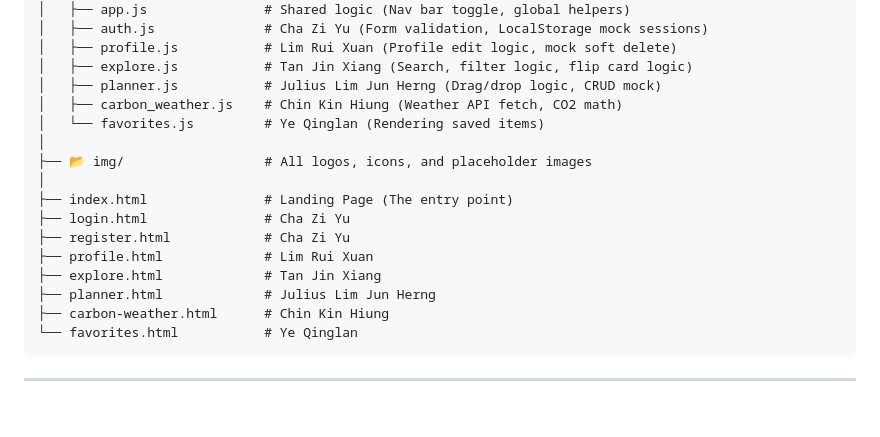
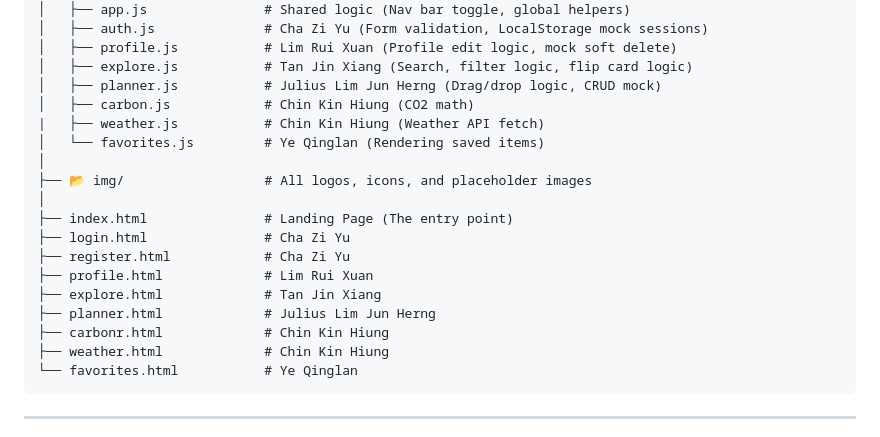
Before and after one commit to LIMRUIXUAN/WIF2003-LETSGO, a Markdown page: README.md, the part around the change. Rendered like a GitHub page; blank space fills up the shorter version.

Commit message:
Rename carbon_weather.js and update HTML files

````diff
--- a/README.md
+++ b/README.md
@@ -82,7 +82,8 @@ WIF2003-ECOTRAVEL-PLANNER/
 │   ├── profile.js           # Lim Rui Xuan (Profile edit logic, mock soft delete)
 │   ├── explore.js           # Tan Jin Xiang (Search, filter logic, flip card logic)
 │   ├── planner.js           # Julius Lim Jun Herng (Drag/drop logic, CRUD mock)
-│   ├── carbon_weather.js    # Chin Kin Hiung (Weather API fetch, CO2 math)
+│   ├── carbon.js            # Chin Kin Hiung (CO2 math)
+|   ├── weather.js           # Chin Kin Hiung (Weather API fetch)
 │   └── favorites.js         # Ye Qinglan (Rendering saved items)
 │
 ├── 📂 img/                  # All logos, icons, and placeholder images
@@ -93,7 +94,8 @@ WIF2003-ECOTRAVEL-PLANNER/
 ├── profile.html             # Lim Rui Xuan
 ├── explore.html             # Tan Jin Xiang
 ├── planner.html             # Julius Lim Jun Herng
-├── carbon-weather.html      # Chin Kin Hiung
+├── carbonr.html             # Chin Kin Hiung
+├── weather.html             # Chin Kin Hiung
 └── favorites.html           # Ye Qinglan
 ```
 
````
